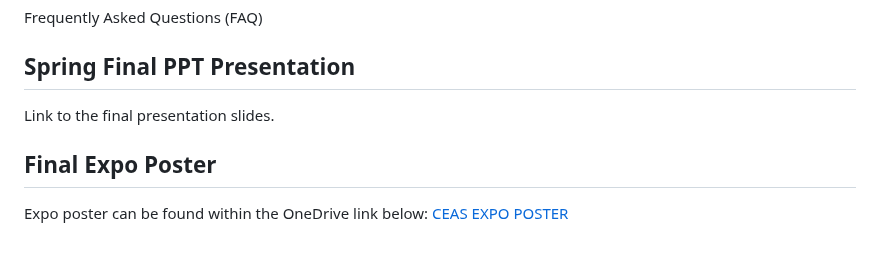
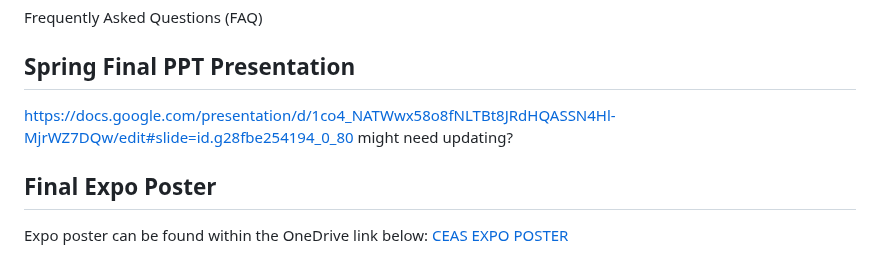
Before and after one commit to JordanDotPy/BiasNewsDetector, a Markdown page: README.md, the part around the change. GitHub-like rendering.

Commit message:
Update README.md
added pres

```diff
--- a/README.md
+++ b/README.md
@@ -40,7 +40,7 @@ Include links to the online user manual and screenshots demonstrating the use of
 Frequently Asked Questions (FAQ)
 
 ## Spring Final PPT Presentation
-Link to the final presentation slides.
+https://docs.google.com/presentation/d/1co4_NATWwx58o8fNLTBt8JRdHQASSN4Hl-MjrWZ7DQw/edit#slide=id.g28fbe254194_0_80    might need updating?
 
 ## Final Expo Poster
 Expo poster can be found within the OneDrive link below:
```
